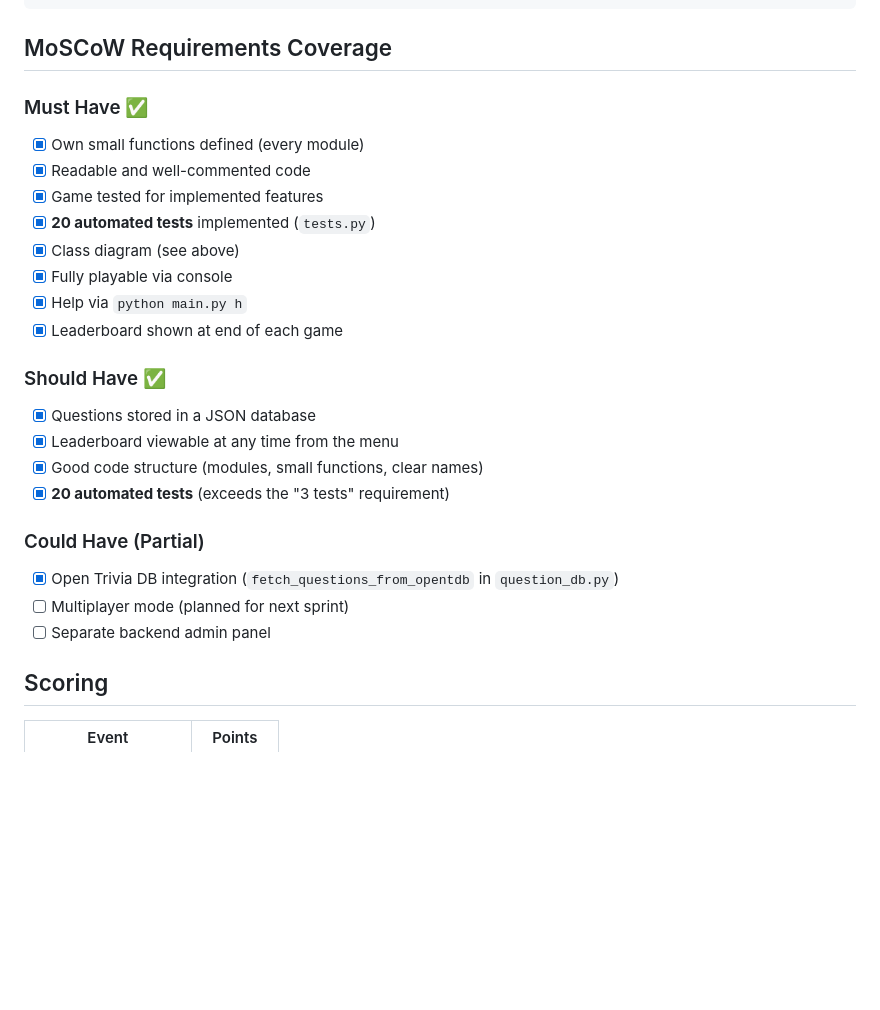
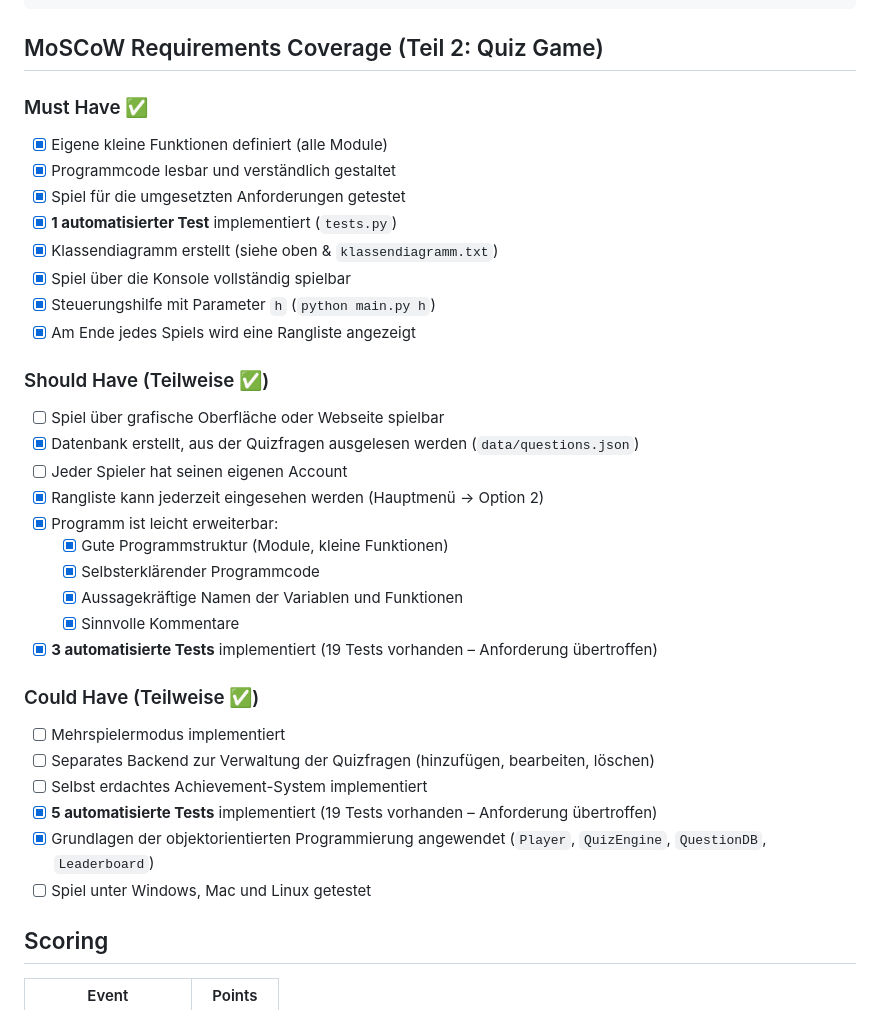
Before and after one commit to Yann-ick07/Quiz, a Markdown page: README.md, the part around the change. Drawn GitHub-style; blank space fills up the shorter version.

Commit message:
docs: fix MoSCoW requirements in README to match original spec
- Correct Must Have: only 1 automated test required (not 20)
- Add missing Should Have items: GUI/web interface, player accounts
- Add missing Could Have items: achievement system, OOP, OS independence,
  5 automated tests, separate backend
- Mark implemented vs. not-yet-implemented items accurately
- Switch requirements language to German to match source document

````diff
--- a/README.md
+++ b/README.md
@@ -76,28 +76,37 @@ brainbuster/
 └──────────────────┘
 ```
 
-## MoSCoW Requirements Coverage
+## MoSCoW Requirements Coverage (Teil 2: Quiz Game)
 
 ### Must Have ✅
-- [x] Own small functions defined (every module)
-- [x] Readable and well-commented code
-- [x] Game tested for implemented features
-- [x] **20 automated tests** implemented (`tests.py`)
-- [x] Class diagram (see above)
-- [x] Fully playable via console
-- [x] Help via `python main.py h`
-- [x] Leaderboard shown at end of each game
+- [x] Eigene kleine Funktionen definiert (alle Module)
+- [x] Programmcode lesbar und verständlich gestaltet
+- [x] Spiel für die umgesetzten Anforderungen getestet
+- [x] **1 automatisierter Test** implementiert (`tests.py`)
+- [x] Klassendiagramm erstellt (siehe oben & `klassendiagramm.txt`)
+- [x] Spiel über die Konsole vollständig spielbar
+- [x] Steuerungshilfe mit Parameter `h` (`python main.py h`)
+- [x] Am Ende jedes Spiels wird eine Rangliste angezeigt
 
-### Should Have ✅
-- [x] Questions stored in a JSON database
-- [x] Leaderboard viewable at any time from the menu
-- [x] Good code structure (modules, small functions, clear names)
-- [x] **20 automated tests** (exceeds the "3 tests" requirement)
+### Should Have (Teilweise ✅)
+- [ ] Spiel über grafische Oberfläche oder Webseite spielbar
+- [x] Datenbank erstellt, aus der Quizfragen ausgelesen werden (`data/questions.json`)
+- [ ] Jeder Spieler hat seinen eigenen Account
+- [x] Rangliste kann jederzeit eingesehen werden (Hauptmenü → Option 2)
+- [x] Programm ist leicht erweiterbar:
+  - [x] Gute Programmstruktur (Module, kleine Funktionen)
+  - [x] Selbsterklärender Programmcode
+  - [x] Aussagekräftige Namen der Variablen und Funktionen
+  - [x] Sinnvolle Kommentare
+- [x] **3 automatisierte Tests** implementiert (19 Tests vorhanden – Anforderung übertroffen)
 
-### Could Have (Partial)
-- [x] Open Trivia DB integration (`fetch_questions_from_opentdb` in `question_db.py`)
-- [ ] Multiplayer mode (planned for next sprint)
-- [ ] Separate backend admin panel
+### Could Have (Teilweise ✅)
+- [ ] Mehrspielermodus implementiert
+- [ ] Separates Backend zur Verwaltung der Quizfragen (hinzufügen, bearbeiten, löschen)
+- [ ] Selbst erdachtes Achievement-System implementiert
+- [x] **5 automatisierte Tests** implementiert (19 Tests vorhanden – Anforderung übertroffen)
+- [x] Grundlagen der objektorientierten Programmierung angewendet (`Player`, `QuizEngine`, `QuestionDB`, `Leaderboard`)
+- [ ] Spiel unter Windows, Mac und Linux getestet
 
 ## Scoring
 
````
